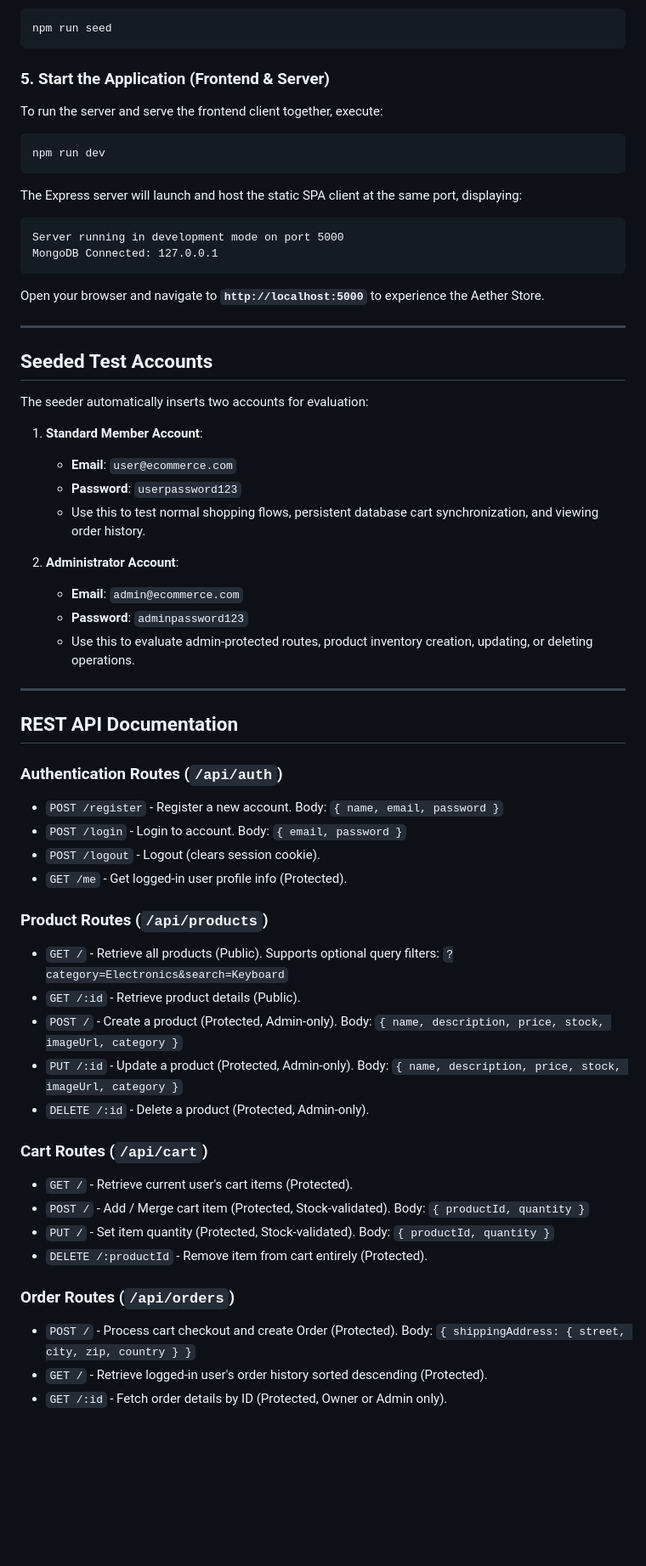
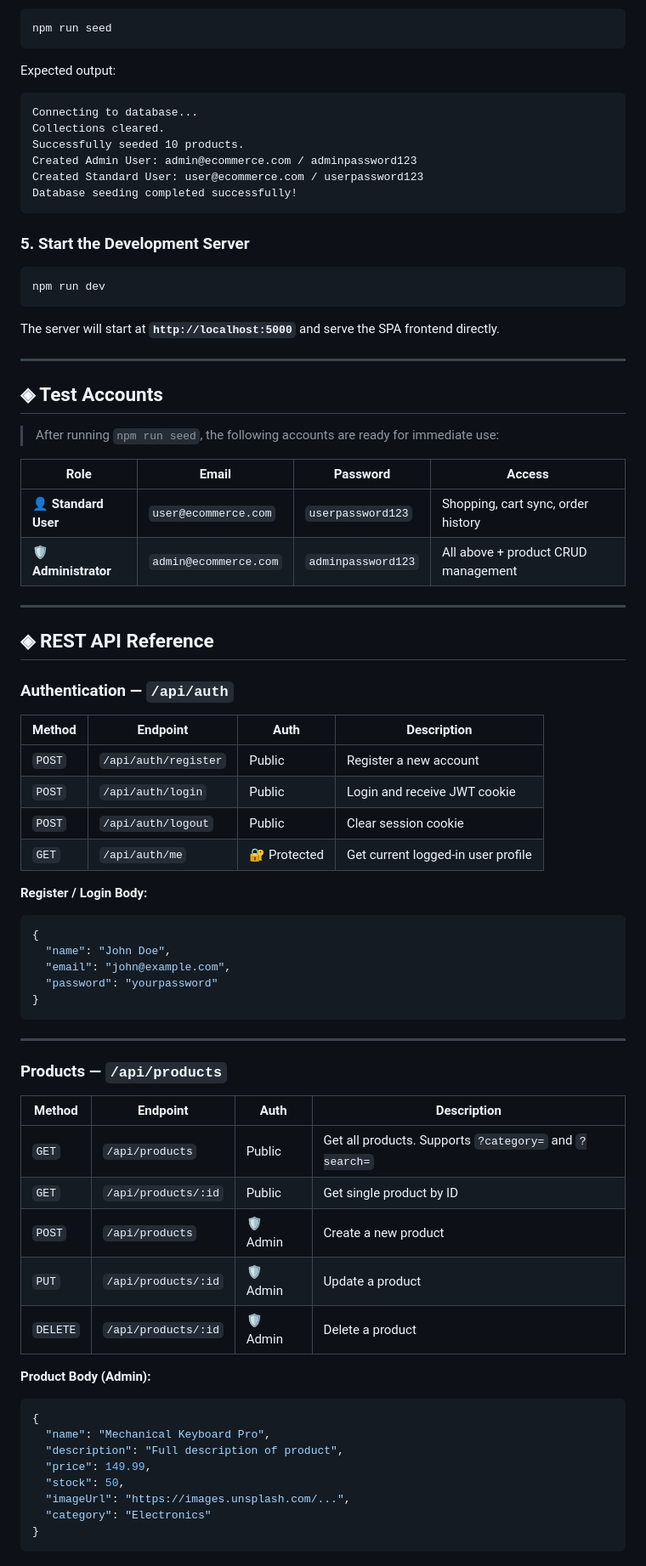
Before and after one commit to mirzashaheer4/CodeAlpha_e-commerce-store, a Markdown page: README.md, the part around one of its changes. Shown at 85% size. GitHub-like rendering; blank space fills up the shorter version.

Commit message:
docs: overhaul README with updated project overview, feature tables, and deployment documentation

````diff
--- a/README.md
+++ b/README.md
@@ -102,58 +145,77 @@ Populate the database with 10 high-quality products and test accounts (standard
 npm run seed
 ```
 
-### 5. Start the Application (Frontend & Server)
-To run the server and serve the frontend client together, execute:
+Expected output:
+```
+Connecting to database...
+Collections cleared.
+Successfully seeded 10 products.
+Created Admin User: admin@ecommerce.com / adminpassword123
+Created Standard User: user@ecommerce.com / userpassword123
+Database seeding completed successfully!
+```
+
+### 5. Start the Development Server
 ```bash
 npm run dev
 ```
-The Express server will launch and host the static SPA client at the same port, displaying:
-```text
-Server running in development mode on port 5000
-MongoDB Connected: 127.0.0.1
-```
-Open your browser and navigate to **`http://localhost:5000`** to experience the Aether Store.
+
+The server will start at **`http://localhost:5000`** and serve the SPA frontend directly.
 
 ---
 
-## Seeded Test Accounts
+## ◈ Test Accounts
 
-The seeder automatically inserts two accounts for evaluation:
+> After running `npm run seed`, the following accounts are ready for immediate use:
 
-1. **Standard Member Account**:
-   - **Email**: `user@ecommerce.com`
-   - **Password**: `userpassword123`
-   - Use this to test normal shopping flows, persistent database cart synchronization, and viewing order history.
-
-2. **Administrator Account**:
-   - **Email**: `admin@ecommerce.com`
-   - **Password**: `adminpassword123`
-   - Use this to evaluate admin-protected routes, product inventory creation, updating, or deleting operations.
+| Role | Email | Password | Access |
+|---|---|---|---|
+| 👤 **Standard User** | `user@ecommerce.com` | `userpassword123` | Shopping, cart sync, order history |
+| 🛡️ **Administrator** | `admin@ecommerce.com` | `adminpassword123` | All above + product CRUD management |
 
 ---
 
-## REST API Documentation
+## ◈ REST API Reference
 
-### Authentication Routes (`/api/auth`)
-- `POST /register` - Register a new account. Body: `{ name, email, password }`
-- `POST /login` - Login to account. Body: `{ email, password }`
-- `POST /logout` - Logout (clears session cookie).
-- `GET /me` - Get logged-in user profile info (Protected).
+### Authentication — `/api/auth`
 
-### Product Routes (`/api/products`)
-- `GET /` - Retrieve all products (Public). Supports optional query filters: `?category=Electronics&search=Keyboard`
-- `GET /:id` - Retrieve product details (Public).
-- `POST /` - Create a product (Protected, Admin-only). Body: `{ name, description, price, stock, imageUrl, category }`
-- `PUT /:id` - Update a product (Protected, Admin-only). Body: `{ name, description, price, stock, imageUrl, category }`
-- `DELETE /:id` - Delete a product (Protected, Admin-only).
+| Method | Endpoint | Auth | Description |
+|---|---|---|---|
+| `POST` | `/api/auth/register` | Public | Register a new account |
+| `POST` | `/api/auth/login` | Public | Login and receive JWT cookie |
+| `POST` | `/api/auth/logout` | Public | Clear session cookie |
+| `GET` | `/api/auth/me` | 🔐 Protected | Get current logged-in user profile |
 
-### Cart Routes (`/api/cart`)
-- `GET /` - Retrieve current user's cart items (Protected).
-- `POST /` - Add / Merge cart item (Protected, Stock-validated). Body: `{ productId, quantity }`
-- `PUT /` - Set item quantity (Protected, Stock-validated). Body: `{ productId, quantity }`
-- `DELETE /:productId` - Remove item from cart entirely (Protected).
+**Register / Login Body:**
+```json
+{
+  "name": "John Doe",
+  "email": "john@example.com",
+  "password": "yourpassword"
+}
+```
 
-### Order Routes (`/api/orders`)
-- `POST /` - Process cart checkout and create Order (Protected). Body: `{ shippingAddress: { street, city, zip, country } }`
-- `GET /` - Retrieve logged-in user's order history sorted descending (Protected).
-- `GET /:id` - Fetch order details by ID (Protected, Owner or Admin only).
+---
+
+### Products — `/api/products`
+
+| Method | Endpoint | Auth | Description |
+|---|---|---|---|
+| `GET` | `/api/products` | Public | Get all products. Supports `?category=` and `?search=` |
+| `GET` | `/api/products/:id` | Public | Get single product by ID |
+| `POST` | `/api/products` | 🛡️ Admin | Create a new product |
+| `PUT` | `/api/products/:id` | 🛡️ Admin | Update a product |
+| `DELETE` | `/api/products/:id` | 🛡️ Admin | Delete a product |
+
+**Product Body (Admin):**
+```json
+{
+  "name": "Mechanical Keyboard Pro",
+  "description": "Full description of product",
+  "price": 149.99,
+  "stock": 50,
+  "imageUrl": "https://images.unsplash.com/...",
+  "category": "Electronics"
+}
+```
+
````
Also changed, not shown: other parts of README.md (+248 -69 lines).
